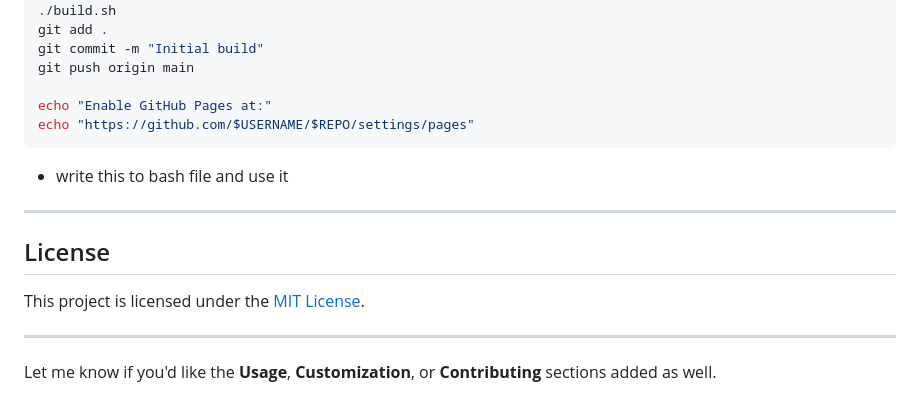
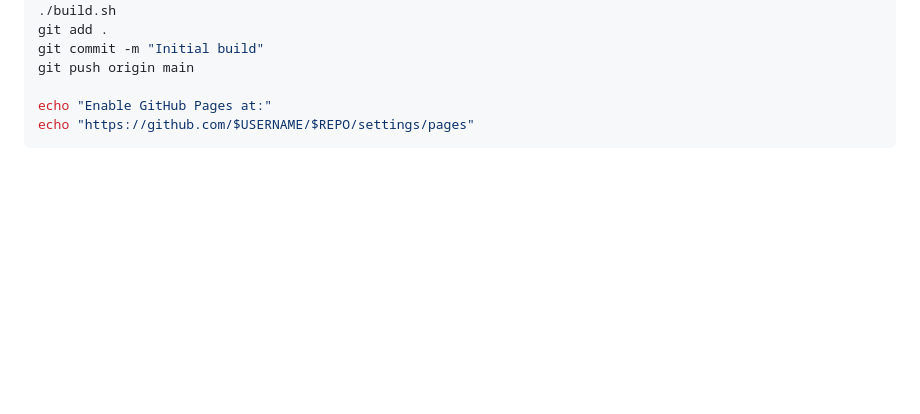
Before and after one commit to who-sam/static_site_generator, a Markdown page: README.md, the part around the change. GitHub-like rendering; blank space fills up the shorter version.

````diff
--- a/README.md
+++ b/README.md
@@ -123,14 +123,3 @@ git push origin main
 echo "Enable GitHub Pages at:"
 echo "https://github.com/$USERNAME/$REPO/settings/pages"
 ```
-- write this to bash file and use it
-
----
-
-## License
-
-This project is licensed under the [MIT License](LICENSE).
-
----
-
-Let me know if you'd like the **Usage**, **Customization**, or **Contributing** sections added as well.
````
